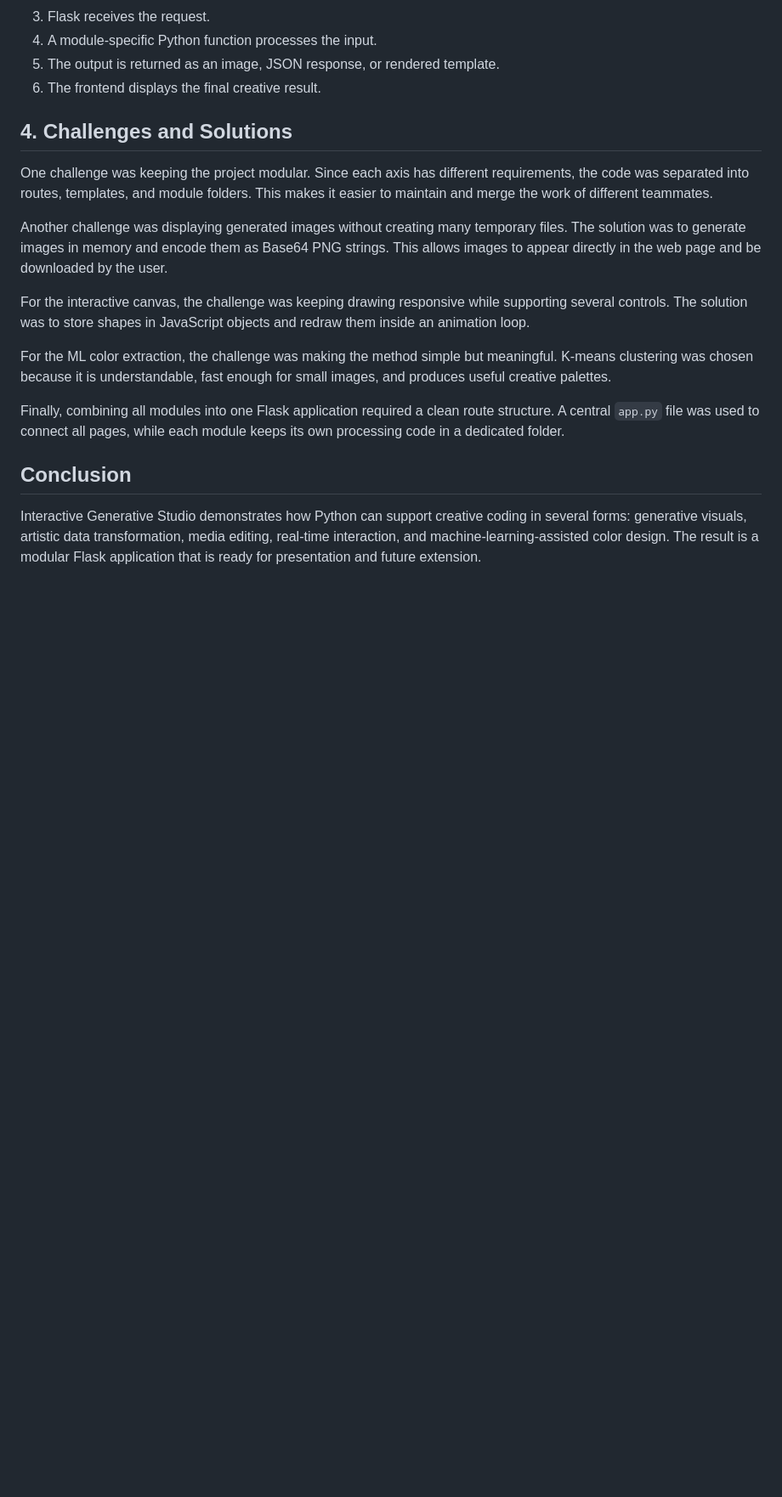
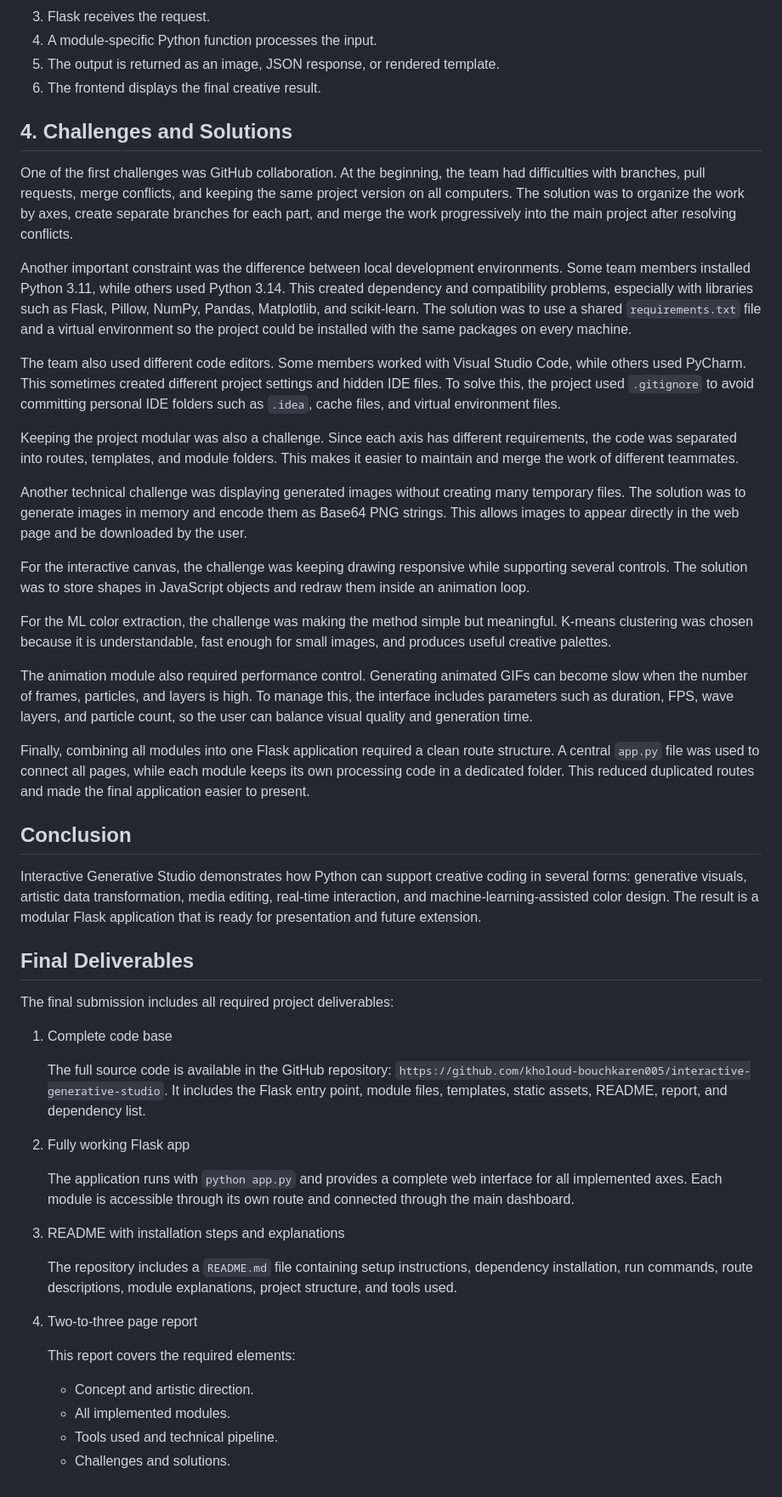
Before and after one commit to kholoud-bouchkaren005/interactive-generative-studio, a Markdown page: REPORT.md, the part around the change. Shown at 85% size. GitHub-like rendering; blank space fills up the shorter version.

```diff
--- a/REPORT.md
+++ b/REPORT.md
@@ -125,16 +125,49 @@ The general technical pipeline is:
 
 ## 4. Challenges and Solutions
 
-One challenge was keeping the project modular. Since each axis has different requirements, the code was separated into routes, templates, and module folders. This makes it easier to maintain and merge the work of different teammates.
+One of the first challenges was GitHub collaboration. At the beginning, the team had difficulties with branches, pull requests, merge conflicts, and keeping the same project version on all computers. The solution was to organize the work by axes, create separate branches for each part, and merge the work progressively into the main project after resolving conflicts.
 
-Another challenge was displaying generated images without creating many temporary files. The solution was to generate images in memory and encode them as Base64 PNG strings. This allows images to appear directly in the web page and be downloaded by the user.
+Another important constraint was the difference between local development environments. Some team members installed Python 3.11, while others used Python 3.14. This created dependency and compatibility problems, especially with libraries such as Flask, Pillow, NumPy, Pandas, Matplotlib, and scikit-learn. The solution was to use a shared `requirements.txt` file and a virtual environment so the project could be installed with the same packages on every machine.
+
+The team also used different code editors. Some members worked with Visual Studio Code, while others used PyCharm. This sometimes created different project settings and hidden IDE files. To solve this, the project used `.gitignore` to avoid committing personal IDE folders such as `.idea`, cache files, and virtual environment files.
+
+Keeping the project modular was also a challenge. Since each axis has different requirements, the code was separated into routes, templates, and module folders. This makes it easier to maintain and merge the work of different teammates.
+
+Another technical challenge was displaying generated images without creating many temporary files. The solution was to generate images in memory and encode them as Base64 PNG strings. This allows images to appear directly in the web page and be downloaded by the user.
 
 For the interactive canvas, the challenge was keeping drawing responsive while supporting several controls. The solution was to store shapes in JavaScript objects and redraw them inside an animation loop.
 
 For the ML color extraction, the challenge was making the method simple but meaningful. K-means clustering was chosen because it is understandable, fast enough for small images, and produces useful creative palettes.
 
-Finally, combining all modules into one Flask application required a clean route structure. A central `app.py` file was used to connect all pages, while each module keeps its own processing code in a dedicated folder.
+The animation module also required performance control. Generating animated GIFs can become slow when the number of frames, particles, and layers is high. To manage this, the interface includes parameters such as duration, FPS, wave layers, and particle count, so the user can balance visual quality and generation time.
+
+Finally, combining all modules into one Flask application required a clean route structure. A central `app.py` file was used to connect all pages, while each module keeps its own processing code in a dedicated folder. This reduced duplicated routes and made the final application easier to present.
 
 ## Conclusion
 
 Interactive Generative Studio demonstrates how Python can support creative coding in several forms: generative visuals, artistic data transformation, media editing, real-time interaction, and machine-learning-assisted color design. The result is a modular Flask application that is ready for presentation and future extension.
+
+## Final Deliverables
+
+The final submission includes all required project deliverables:
+
+1. Complete code base
+
+   The full source code is available in the GitHub repository: `https://github.com/kholoud-bouchkaren005/interactive-generative-studio`. It includes the Flask entry point, module files, templates, static assets, README, report, and dependency list.
+
+2. Fully working Flask app
+
+   The application runs with `python app.py` and provides a complete web interface for all implemented axes. Each module is accessible through its own route and connected through the main dashboard.
+
+3. README with installation steps and explanations
+
+   The repository includes a `README.md` file containing setup instructions, dependency installation, run commands, route descriptions, module explanations, project structure, and tools used.
+
+4. Two-to-three page report
+
+   This report covers the required elements:
+
+   - Concept and artistic direction.
+   - All implemented modules.
+   - Tools used and technical pipeline.
+   - Challenges and solutions.
```
Also changed, not shown: README.md (+50 -0 lines).
